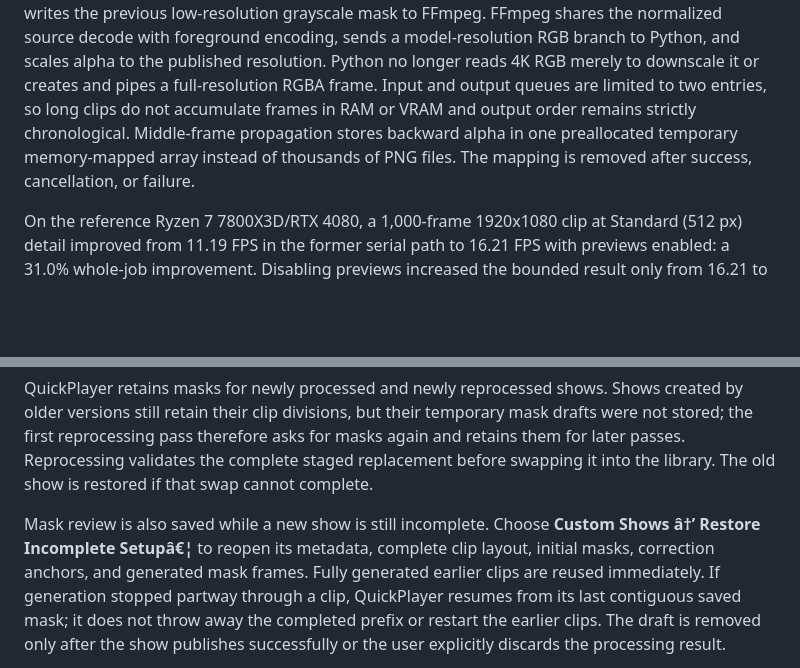
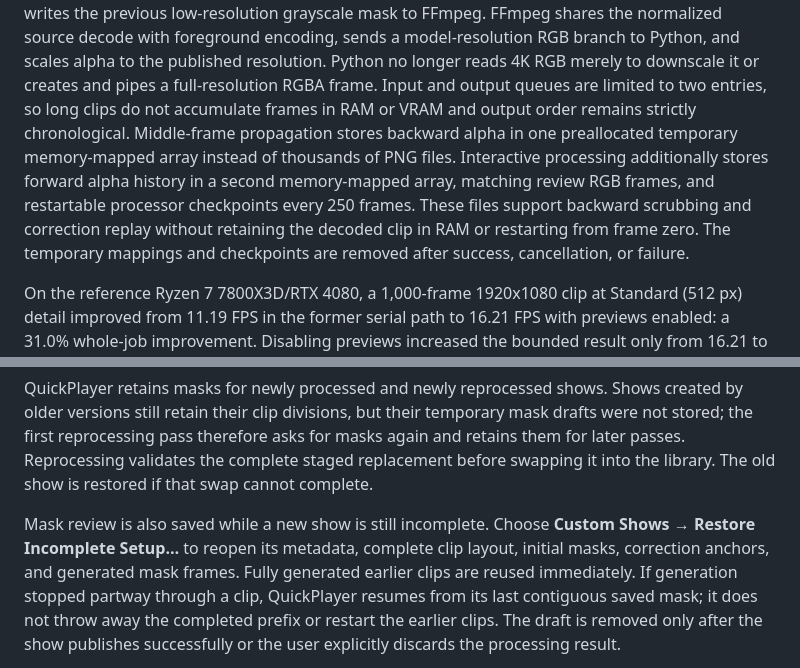
Before and after one commit to KittyPingu/IStripperQuickPlayer, a Markdown page: docs/custom-shows.md, 2 parts joined by grey strips. Drawn GitHub-style; blank space fills up the shorter version.

```diff
--- a/docs/custom-shows.md
+++ b/docs/custom-shows.md
@@ -708,7 +753,12 @@ downscale it or creates and pipes a full-resolution RGBA frame. Input and output
 long clips do not accumulate frames in RAM or VRAM and output order remains
 strictly chronological. Middle-frame propagation stores backward alpha in one
 preallocated temporary memory-mapped array instead of thousands of PNG files.
-The mapping is removed after success, cancellation, or failure.
+Interactive processing additionally stores forward alpha history in a second
+memory-mapped array, matching review RGB frames, and restartable processor
+checkpoints every 250 frames. These files support backward scrubbing and
+correction replay without retaining the decoded clip in RAM or restarting from
+frame zero. The temporary mappings and checkpoints are removed after success,
+cancellation, or failure.
 
 On the reference Ryzen 7 7800X3D/RTX 4080, a 1,000-frame 1920x1080 clip at
 Standard (512 px) detail improved from 11.19 FPS in the former serial path to
@@ -822,7 +872,7 @@ the complete staged replacement before swapping it into the library. The old
 show is restored if that swap cannot complete.
 
 Mask review is also saved while a new show is still incomplete. Choose
-**Custom Shows â†’ Restore Incomplete Setupâ€¦** to reopen its metadata, complete
+**Custom Shows → Restore Incomplete Setup…** to reopen its metadata, complete
 clip layout, initial masks, correction anchors, and generated mask frames. Fully
 generated earlier clips are reused immediately. If generation stopped partway
 through a clip, QuickPlayer resumes from its last contiguous saved mask; it does
```
Also changed, not shown: other parts of docs/custom-shows.md (+51 -6 lines), CUSTOM_SHOWS.md (+4 -0 lines).
